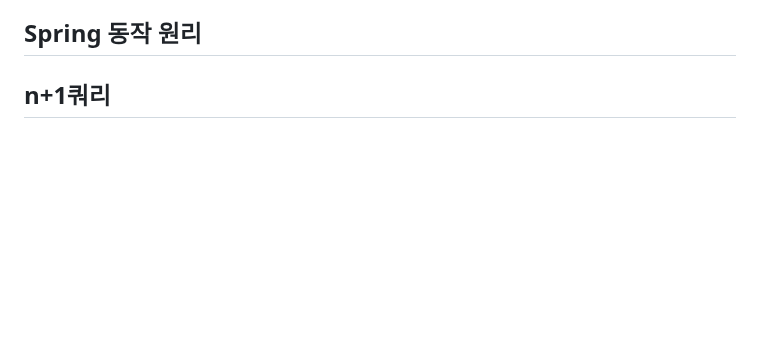
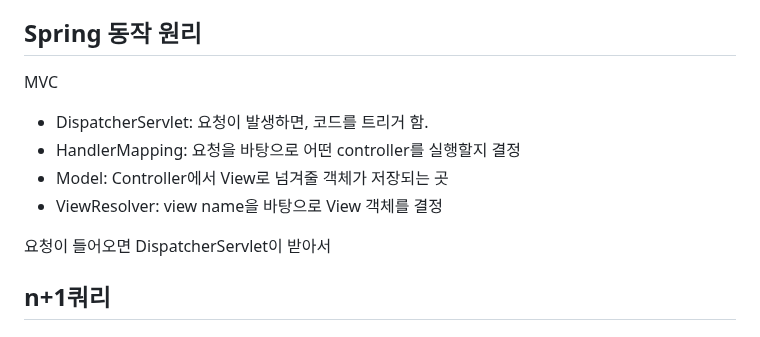
Before and after one commit to beming-dev/beming-dev.github.io, a Markdown page: src/blog/카카오 면접.md, the part around the change. Drawn GitHub-style; blank space fills up the shorter version.

Commit message:
vault backup: 2025-11-15 14:32:04

```diff
--- a/src/blog/카카오 면접.md
+++ b/src/blog/카카오 면접.md
@@ -87,6 +87,14 @@ I/O들은 OS커널 혹은 libuv의 스레드 풀에서 담당합니다.(이 스
 
 ## Spring 동작 원리
 
+MVC
+- DispatcherServlet: 요청이 발생하면, 코드를 트리거 함.
+- HandlerMapping: 요청을 바탕으로 어떤 controller를 실행할지 결정
+- Model: Controller에서 View로 넘겨줄 객체가 저장되는 곳
+- ViewResolver: view name을 바탕으로 View 객체를 결정
+
+요청이 들어오면 DispatcherServlet이 받아서
+
 ## n+1쿼리
 
 ## 카프카
```
